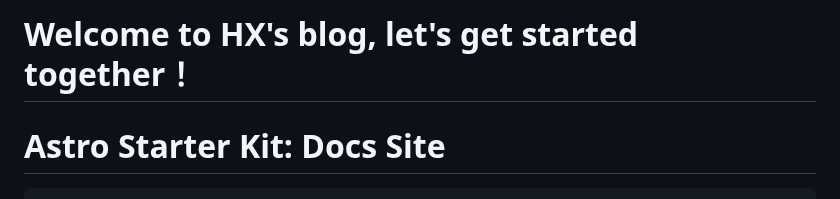
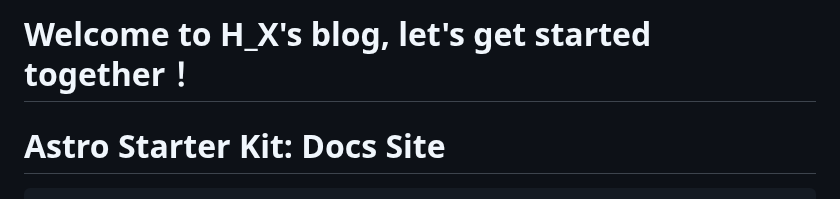
Before and after one commit to HuanXin-Chen/HuanXin-Chen.github.io, a Markdown page: README.md, the part around the change. Rendered like a GitHub page.

````diff
--- a/README.md
+++ b/README.md
@@ -1,4 +1,4 @@
-# Welcome to HX's blog, let's get started together！
+# Welcome to H_X's blog, let's get started together！
 # Astro Starter Kit: Docs Site
 
 ```bash
````
